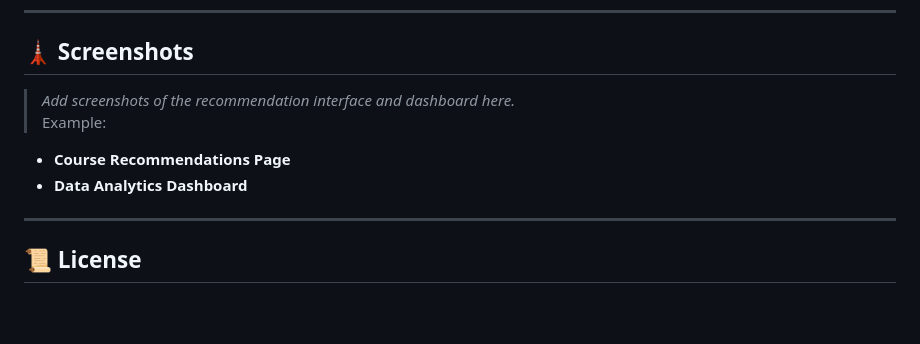
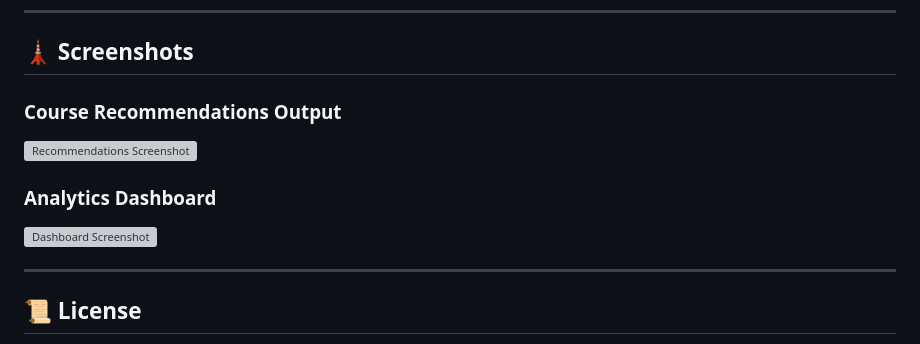
Before and after one commit to amitakki/Course-Recommendation-System, a Markdown page: README.md, the part around the change. GitHub-like rendering; blank space fills up the shorter version; grey boxes are pictures that could not be loaded.

```diff
--- a/README.md
+++ b/README.md
@@ -107,10 +107,13 @@ The **Course Recommendation System** provides personalized course suggestions ba
 
 ## 🗼️ Screenshots
 
-> _Add screenshots of the recommendation interface and dashboard here._
-> Example:
-- **Course Recommendations Page**
-- **Data Analytics Dashboard**
+### Course Recommendations Output
+
+![Recommendations Screenshot](screenshots/recommendations.png)
+
+### Analytics Dashboard
+
+![Dashboard Screenshot](screenshots/dashboard.png)
 
 ---
 
```
